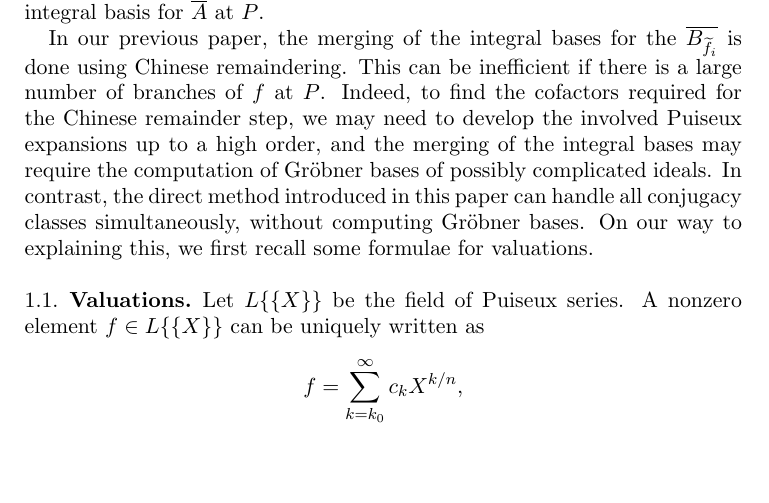
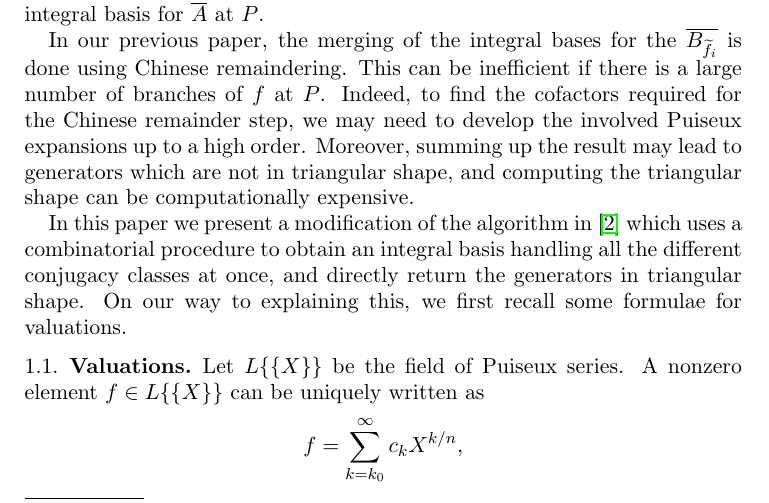
Before and after one commit to slap/intbasis-combinatorial, a LaTeX paper (integralBasis-combinatorial.tex): part of page 2 of 15, cut so that both start at the same text, the shorter picture padded with empty space. Compiled offline with pdfLaTeX.

```diff
--- a/integralBasis-combinatorial.tex
+++ b/integralBasis-combinatorial.tex
@@ -178,10 +178,11 @@
 In our previous paper, the merging of the integral bases for the $\overline{B_{\widetilde{f_i}}}$
 is done using Chinese remaindering. This can be inefficient if there is a large number of branches
 of $f$ at $P$. Indeed, to find the cofactors required for the Chinese remainder step, we
-may need to develop the involved Puiseux expansions up to a high order, and the merging of the
-integral bases may require the computation of Gr\"obner bases of possibly complicated ideals.
-In contrast, the direct method introduced in this paper can handle all conjugacy classes
-simultaneously, without computing Gr\"obner bases.
+may need to develop the involved Puiseux expansions up to a high order.
+Moreover, summing up the result may lead to generators which are not in triangular shape, and computing the triangular shape can be computationally expensive.
+
+In this paper we present a modification of the algorithm in \cite{intbas} which uses a combinatorial procedure to obtain an integral basis
+handling all the different conjugacy classes at once, and directly return the generators in triangular shape.
 On our way to explaining this, we first recall some formulae for valuations.
 
 \subsection{Valuations}
```
Also changed, not shown: integralBasis-combinatorial.pdf.
